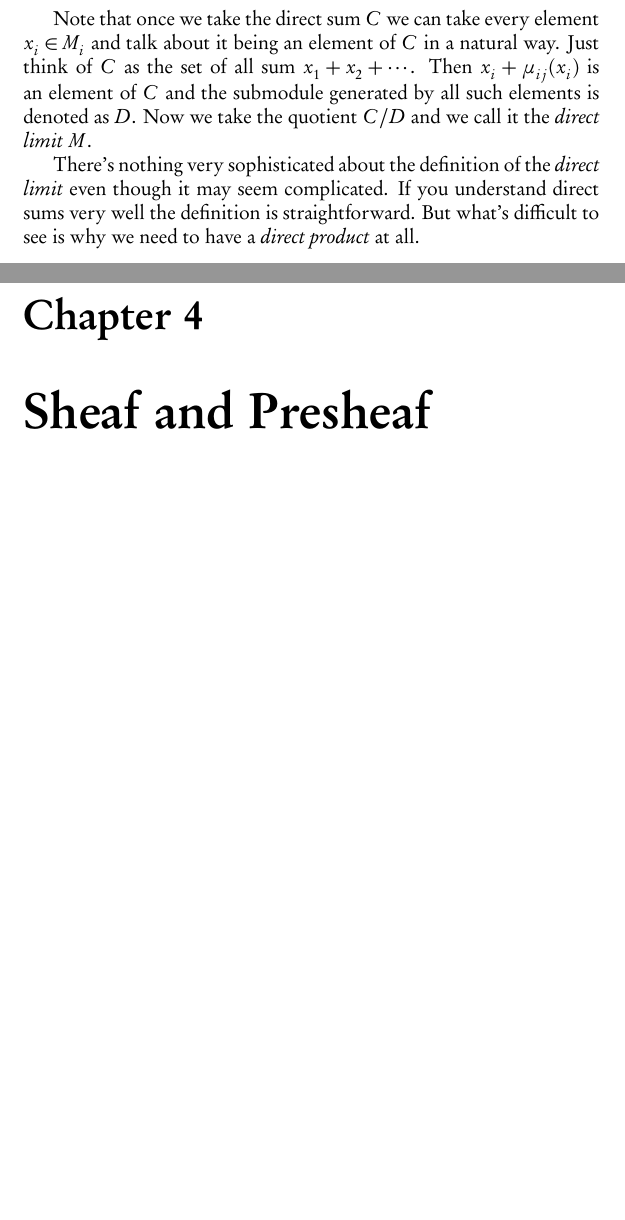
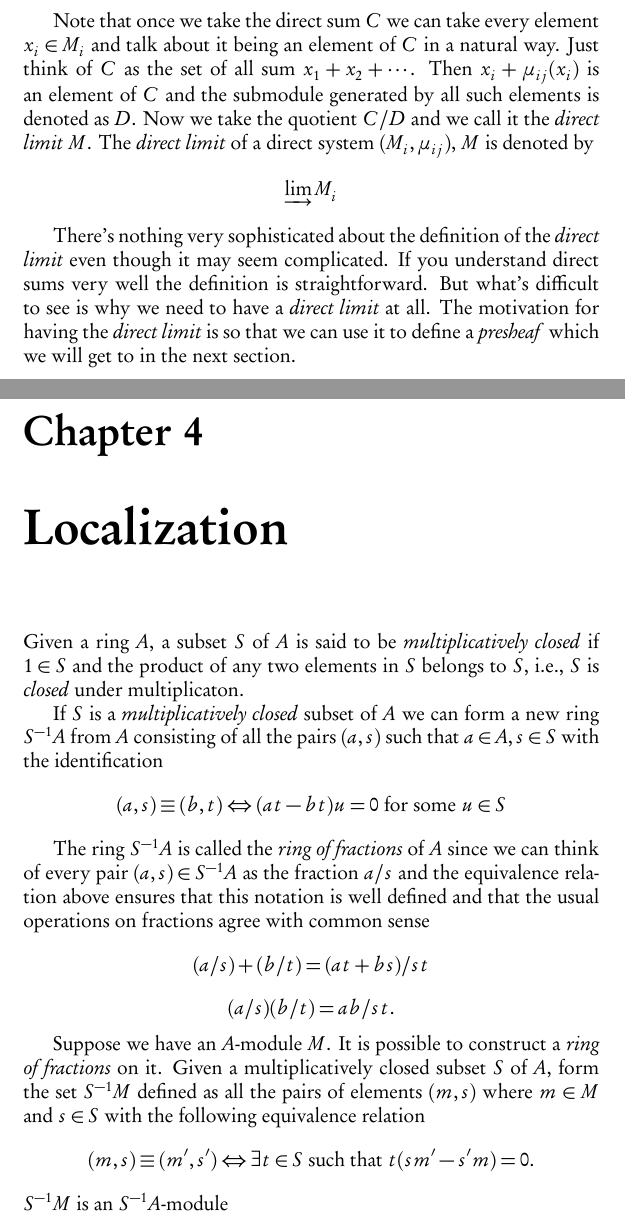
Before and after one commit to peasarechic/project-report, a LaTeX thesis (iter2/algebraic-geometry.tex): two parts of pages 14 and 15 of 17 before the commit and two parts of pages 14 and 15 of 18 after it, joined at a grey line, cut so that both start at the same text, the shorter picture padded with empty space. The pictures show the PDF file iter2/algebraic-geometry.pdf that the author committed with the source.

Commit message:
Jan 28, 2021

```diff
--- a/iter2/algebraic-geometry.tex
+++ b/iter2/algebraic-geometry.tex
@@ -304,12 +311,27 @@ $(M_i,\mu_{ij})$ is called the \textit{direct system} over the directed set $I$.
 Given a \textit{direct system} what we shall do is take the direct sum over the modules $M_i$, that is $\bigoplus_{i\in I} M_i = C$. Then we define the submodule $D$ of $M$ to be the module which is generated by only such elements of the form
 $$x_i - \mu_{ij}(x_i), \textit{ whenever } i\leq j.$$
 
-Note that once we take the direct sum $C$ we can take every element $x_i\in M_i$ and talk about it being an element of $C$ in a natural way. Just think of $C$ as the set of all sum $x_1  + x_2 + \cdots$. Then $x_i + \mu_{ij}(x_i)$ is an element of $C$ and the submodule generated by all such elements is denoted as $D$. Now we take the quotient $C/D$ and we call it the \textit{direct limit} $M$.
+Note that once we take the direct sum $C$ we can take every element $x_i\in M_i$ and talk about it being an element of $C$ in a natural way. Just think of $C$ as the set of all sum $x_1  + x_2 + \cdots$. Then $x_i + \mu_{ij}(x_i)$ is an element of $C$ and the submodule generated by all such elements is denoted as $D$. Now we take the quotient $C/D$ and we call it the \textit{direct limit} $M$. The \textit{direct limit} of a direct system $(M_i, \mu_{ij})$, $M$ is denoted by
+    $$\varinjlim M_i$$
 
-There's nothing very sophisticated about the definition of the \textit{direct limit} even though it may seem complicated. If you understand direct sums very well the definition is straightforward. But what's difficult to see is why we need to have a \textit{direct limit} at all. The motivation for having the \textit{direct limit} is so that we can
+There's nothing very sophisticated about the definition of the \textit{direct limit} even though it may seem complicated. If you understand direct sums very well the definition is straightforward. But what's difficult to see is why we need to have a \textit{direct limit} at all. The motivation for having the \textit{direct limit} is so that we can use it to define a \textit{presheaf} which we will get to in the next section.
 
 
-\chapter{Sheaf and Presheaf}
+\chapter{Localization}
+
+Given a ring $A$, a subset $S$ of $A$ is said to be \textit{multiplicatively closed} if $1\in S$ and the product of any two elements in $S$ belongs to $S$, i.e., $S$ is \textit{closed} under multiplicaton.
+
+If $S$ is a \textit{multiplicatively closed} subset of $A$ we can form a new ring $\byS A$ from $A$ consisting of all the pairs $(a,s)$ such that $a\in A, s\in S$ with the identification
+    $$(a,s) \equiv (b,t) \Leftrightarrow (at - bt)u = 0 \text{ for some } u \in S$$
+
+    The ring $\byS A$ is called the \textit{ring of fractions} of $A$ since we can think of every pair $(a,s) \in \byS A$ as the fraction $a/s$ and the equivalence relation above ensures that this notation is well defined and that the usual operations on fractions agree with common sense
+    $$(a/s) + (b/t) = (at + bs)/st$$
+    $$(a/s)(b/t) = ab/st.$$
+
+    Suppose we have an $A$-module $M$. It is possible to construct a \textit{ring of fractions} on it. Given a multiplicatively closed subset $S$ of $A$, form the set $\byS M$ defined as all the pairs of elements $(m,s)$ where $m \in M$ and $s \in S$ with the following equivalence relation
+    $$(m,s) \equiv (m', s') \Leftrightarrow \exists t \in S \text{ such that } t(sm' - s'm) = 0.$$
+$\byS M$ is an $\byS A$-module
+
 \section{Support}
 \section{Presheaf}
 \section{Sheaf}
```
Also changed, not shown: intro-comm-algebra.pdf, iter2/algebraic-geometry.pdf, iter2/algebraic-geometry.tex (11 more changed lines), 14 other files.
